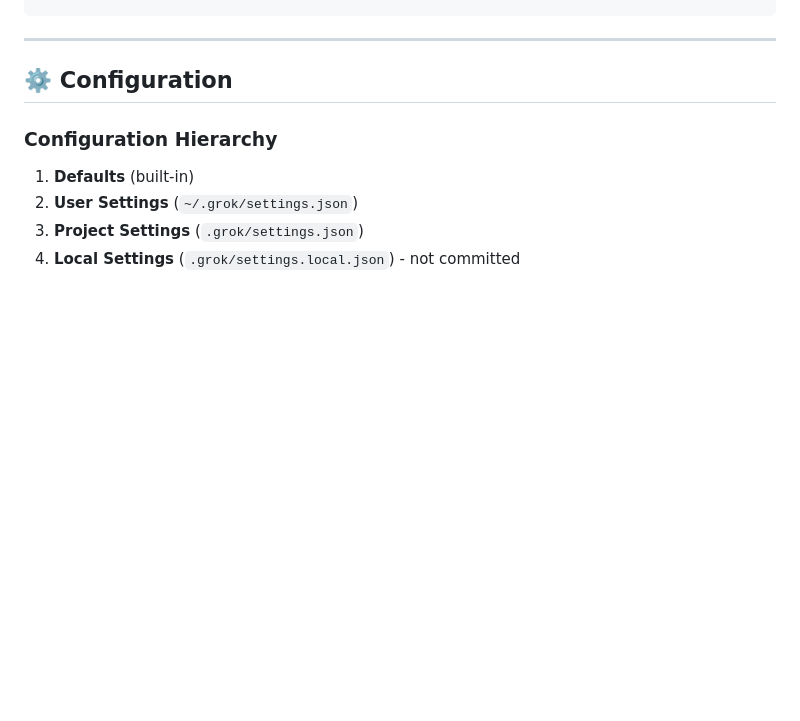
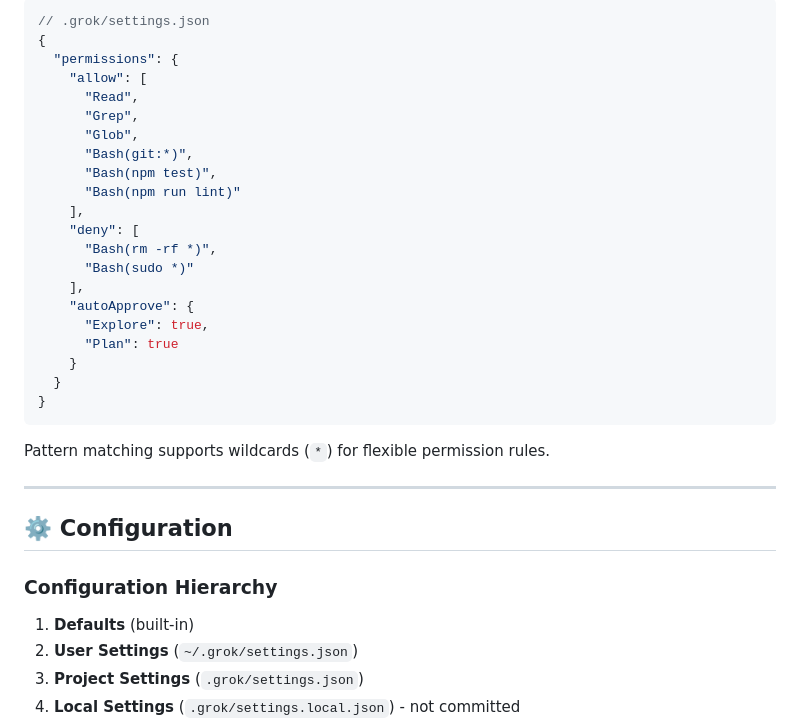
Before and after one commit to NYTEMODEONLY/grok-code, a Markdown page: README.md, the part around one of its changes. Rendered like a GitHub page; blank space fills up the shorter version.

````diff
--- a/README.md
+++ b/README.md
@@ -257,3 +334,29 @@ Sessions are automatically saved and can be resumed:
+```json
+// .grok/settings.json
+{
+  "permissions": {
+    "allow": [
+      "Read",
+      "Grep",
+      "Glob",
+      "Bash(git:*)",
+      "Bash(npm test)",
+      "Bash(npm run lint)"
+    ],
+    "deny": [
+      "Bash(rm -rf *)",
+      "Bash(sudo *)"
+    ],
+    "autoApprove": {
+      "Explore": true,
+      "Plan": true
+    }
+  }
+}
+```
+
+Pattern matching supports wildcards (`*`) for flexible permission rules.
+
 ---
 
 ## ⚙️ Configuration
````
Also changed, not shown: other parts of README.md (+104 -0 lines).
